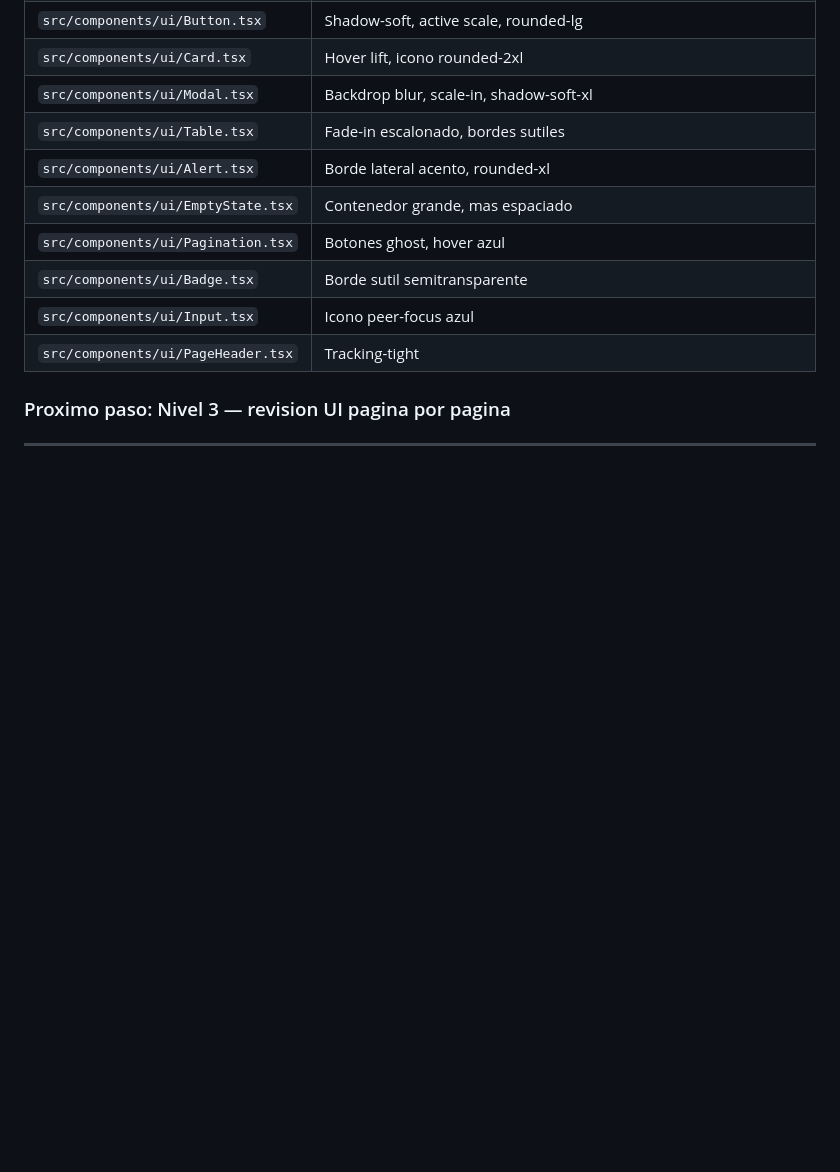
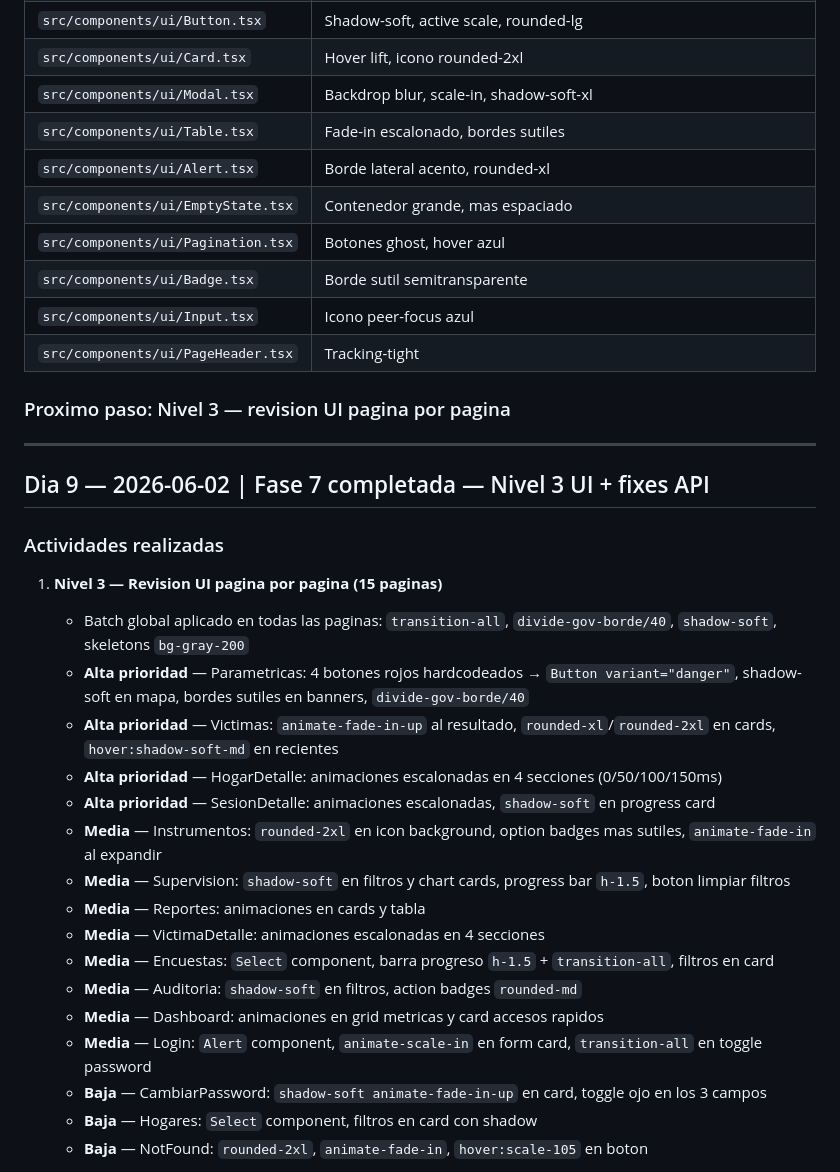
Before and after one commit to alexjut/srni-unidad-victimas, a Markdown page: docs/frontend/bitacora-desarrollo.md, the part around one of its changes. GitHub-like rendering; blank space fills up the shorter version.

Commit message:
Actualización de documentación del avance del frontend

```diff
--- a/docs/frontend/bitacora-desarrollo.md
+++ b/docs/frontend/bitacora-desarrollo.md
@@ -568,3 +568,25 @@ Basado en el plan de 7 fases definido para el frontend:
 
 ---
 
+## Dia 9 — 2026-06-02 | Fase 7 completada — Nivel 3 UI + fixes API
+
+### Actividades realizadas
+
+1. **Nivel 3 — Revision UI pagina por pagina (15 paginas)**
+   - Batch global aplicado en todas las paginas: `transition-all`, `divide-gov-borde/40`, `shadow-soft`, skeletons `bg-gray-200`
+   - **Alta prioridad** — Parametricas: 4 botones rojos hardcodeados → `Button variant="danger"`, shadow-soft en mapa, bordes sutiles en banners, `divide-gov-borde/40`
+   - **Alta prioridad** — Victimas: `animate-fade-in-up` al resultado, `rounded-xl`/`rounded-2xl` en cards, `hover:shadow-soft-md` en recientes
+   - **Alta prioridad** — HogarDetalle: animaciones escalonadas en 4 secciones (0/50/100/150ms)
+   - **Alta prioridad** — SesionDetalle: animaciones escalonadas, `shadow-soft` en progress card
+   - **Media** — Instrumentos: `rounded-2xl` en icon background, option badges mas sutiles, `animate-fade-in` al expandir
+   - **Media** — Supervision: `shadow-soft` en filtros y chart cards, progress bar `h-1.5`, boton limpiar filtros
+   - **Media** — Reportes: animaciones en cards y tabla
+   - **Media** — VictimaDetalle: animaciones escalonadas en 4 secciones
+   - **Media** — Encuestas: `Select` component, barra progreso `h-1.5` + `transition-all`, filtros en card
+   - **Media** — Auditoria: `shadow-soft` en filtros, action badges `rounded-md`
+   - **Media** — Dashboard: animaciones en grid metricas y card accesos rapidos
+   - **Media** — Login: `Alert` component, `animate-scale-in` en form card, `transition-all` en toggle password
+   - **Baja** — CambiarPassword: `shadow-soft animate-fade-in-up` en card, toggle ojo en los 3 campos
+   - **Baja** — Hogares: `Select` component, filtros en card con shadow
+   - **Baja** — NotFound: `rounded-2xl`, `animate-fade-in`, `hover:scale-105` en boton
+
```
Also changed, not shown: other parts of docs/frontend/bitacora-desarrollo.md (+53 -0 lines), docs/frontend/estado-actual.md (+3 -2 lines).
